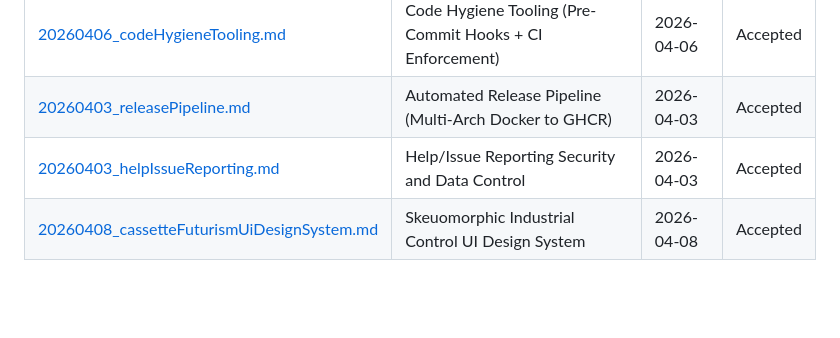
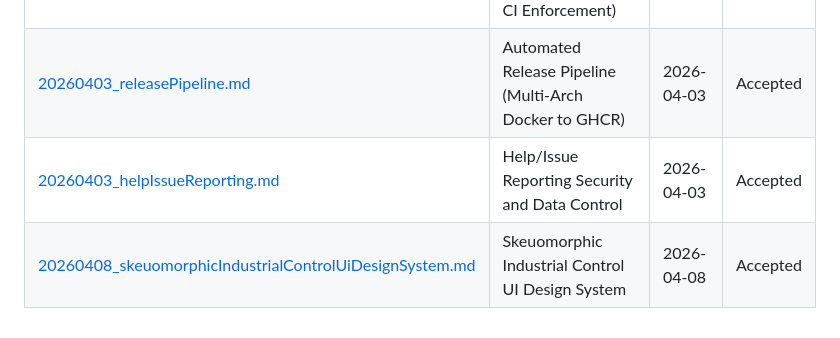
Before and after one commit to gthoma17/ynab_amazon_order_classifier, a Markdown page: ARCHITECTURE_DECISIONS.md, the part around one of its changes. Drawn GitHub-style; blank space fills up the shorter version.

```diff
--- a/ARCHITECTURE_DECISIONS.md
+++ b/ARCHITECTURE_DECISIONS.md
@@ -97,4 +97,4 @@ Configuration lives in code. ADRs explain *why* a config structure was chosen, n
 | [20260406_codeHygieneTooling.md](docs/ADRs/20260406_codeHygieneTooling.md) | Code Hygiene Tooling (Pre-Commit Hooks + CI Enforcement) | 2026-04-06 | Accepted |
 | [20260403_releasePipeline.md](docs/ADRs/20260403_releasePipeline.md) | Automated Release Pipeline (Multi-Arch Docker to GHCR) | 2026-04-03 | Accepted |
 | [20260403_helpIssueReporting.md](docs/ADRs/20260403_helpIssueReporting.md) | Help/Issue Reporting Security and Data Control | 2026-04-03 | Accepted |
-| [20260408_cassetteFuturismUiDesignSystem.md](docs/ADRs/20260408_cassetteFuturismUiDesignSystem.md) | Skeuomorphic Industrial Control UI Design System | 2026-04-08 | Accepted |
+| [20260408_skeuomorphicIndustrialControlUiDesignSystem.md](docs/ADRs/20260408_skeuomorphicIndustrialControlUiDesignSystem.md) | Skeuomorphic Industrial Control UI Design System | 2026-04-08 | Accepted |
```
Also changed, not shown: other parts of ARCHITECTURE_DECISIONS.md (+5 -5 lines), docs/ADRs/20260408_skeuomorphicIndustrialControlUiDesignSystem.md (renamed from docs/ADRs/20260408_cassetteFuturismUiDesignSystem.md, +1 -1 lines).
